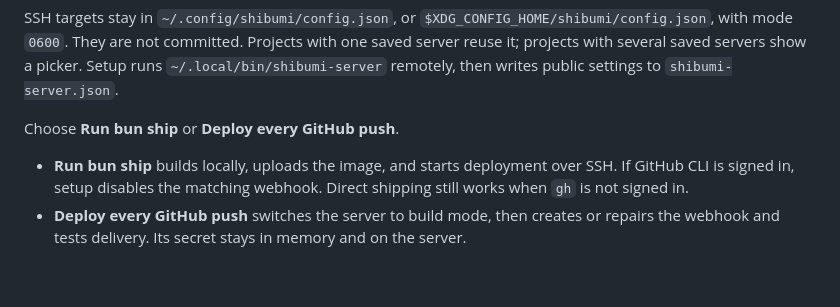
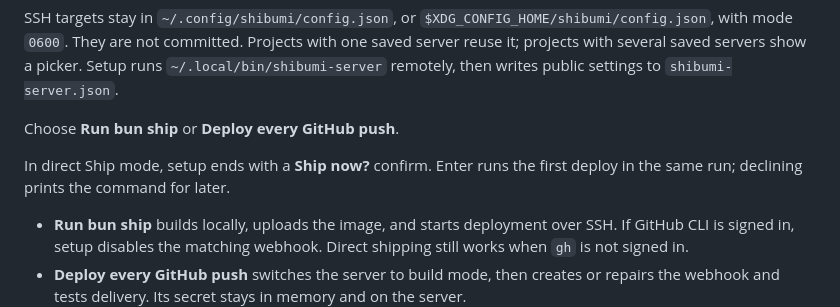
Before and after one commit to bitbonsai/shibumi-server, a Markdown page: docs/ship.md, the part around the change. Rendered like a GitHub page; blank space fills up the shorter version.

Commit message:
docs(ship): Ship now? confirm at end of setup

```diff
--- a/docs/ship.md
+++ b/docs/ship.md
@@ -33,6 +33,8 @@ bun ship:setup --server user@server
 SSH targets stay in `~/.config/shibumi/config.json`, or `$XDG_CONFIG_HOME/shibumi/config.json`, with mode `0600`. They are not committed. Projects with one saved server reuse it; projects with several saved servers show a picker. Setup runs `~/.local/bin/shibumi-server` remotely, then writes public settings to `shibumi-server.json`.
 
 Choose **Run bun ship** or **Deploy every GitHub push**.
+
+In direct Ship mode, setup ends with a **Ship now?** confirm. Enter runs the first deploy in the same run; declining prints the command for later.
 
 - **Run bun ship** builds locally, uploads the image, and starts deployment over SSH. If GitHub CLI is signed in, setup disables the matching webhook. Direct shipping still works when `gh` is not signed in.
 - **Deploy every GitHub push** switches the server to build mode, then creates or repairs the webhook and tests delivery. Its secret stays in memory and on the server.
```
